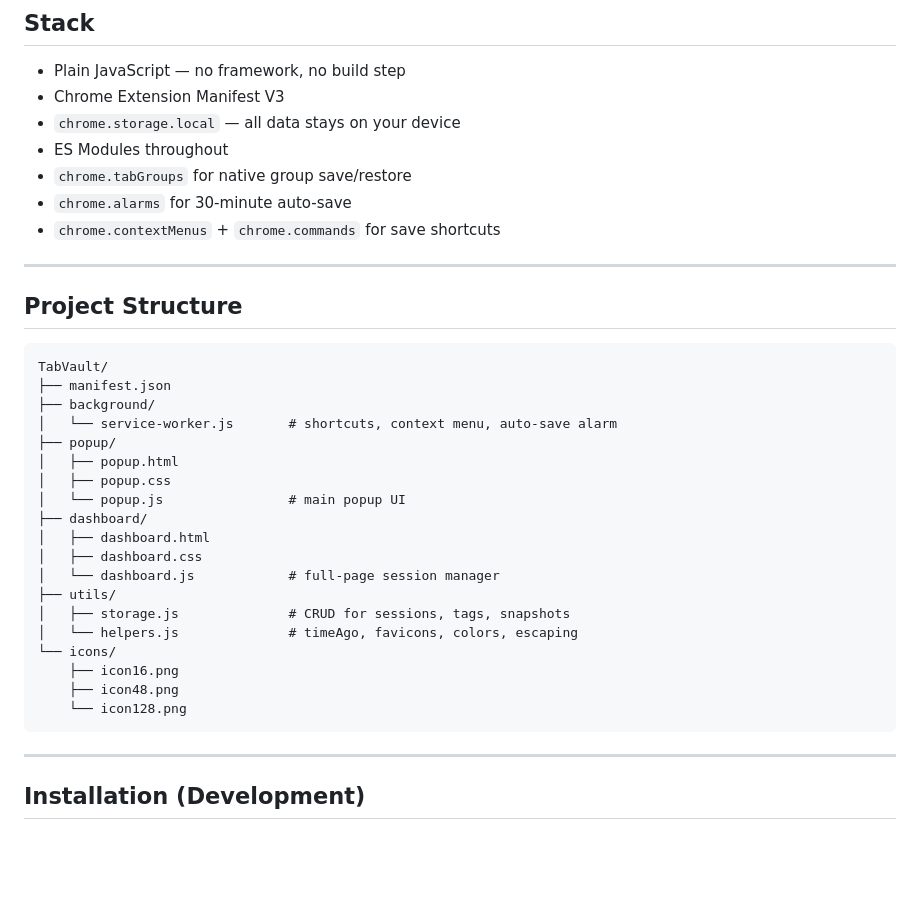
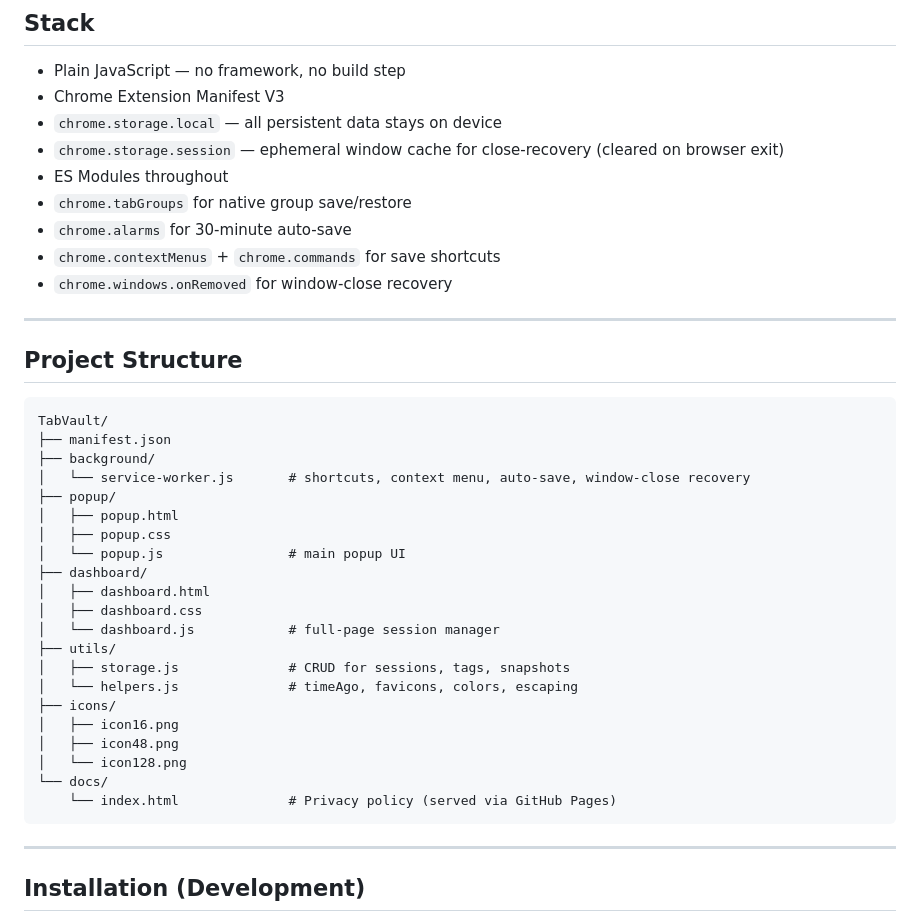
Before and after one commit to Ravikiran-Kallepally/TabVault, a Markdown page: README.md, the part around one of its changes. GitHub-like rendering; blank space fills up the shorter version.

````diff
--- a/README.md
+++ b/README.md
@@ -74,11 +77,13 @@ A Chrome extension that saves, searches and restores browser sessions. Local-fir
 
 - Plain JavaScript — no framework, no build step
 - Chrome Extension Manifest V3
-- `chrome.storage.local` — all data stays on your device
+- `chrome.storage.local` — all persistent data stays on device
+- `chrome.storage.session` — ephemeral window cache for close-recovery (cleared on browser exit)
 - ES Modules throughout
 - `chrome.tabGroups` for native group save/restore
 - `chrome.alarms` for 30-minute auto-save
 - `chrome.contextMenus` + `chrome.commands` for save shortcuts
+- `chrome.windows.onRemoved` for window-close recovery
 
 ---
 
@@ -88,7 +93,7 @@ A Chrome extension that saves, searches and restores browser sessions. Local-fir
 TabVault/
 ├── manifest.json
 ├── background/
-│   └── service-worker.js       # shortcuts, context menu, auto-save alarm
+│   └── service-worker.js       # shortcuts, context menu, auto-save, window-close recovery
 ├── popup/
 │   ├── popup.html
 │   ├── popup.css
@@ -100,10 +105,12 @@ TabVault/
 ├── utils/
 │   ├── storage.js              # CRUD for sessions, tags, snapshots
 │   └── helpers.js              # timeAgo, favicons, colors, escaping
-└── icons/
-    ├── icon16.png
-    ├── icon48.png
-    └── icon128.png
+├── icons/
+│   ├── icon16.png
+│   ├── icon48.png
+│   └── icon128.png
+└── docs/
+    └── index.html              # Privacy policy (served via GitHub Pages)
 ```
 
 ---
````
Also changed, not shown: other parts of README.md (+31 -4 lines).
